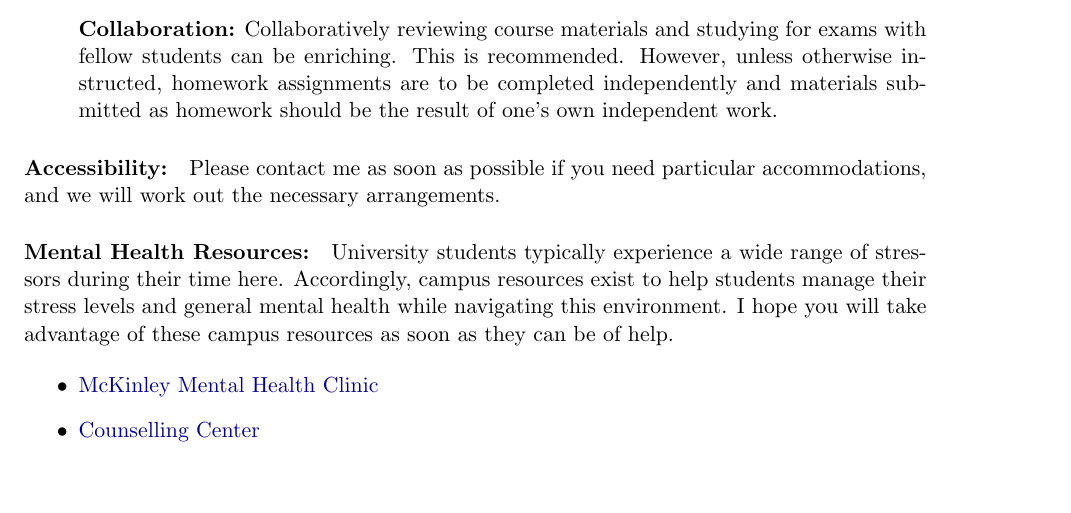
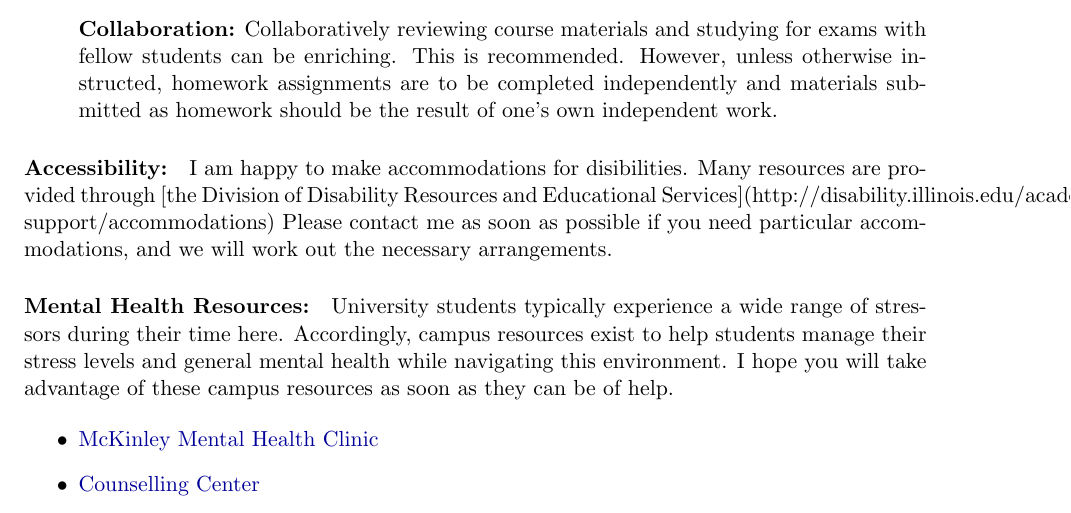
Before and after one commit to katyhuff/npre412, a LaTeX document (syllabus/syllabus.tex): part of page 3 of 3, cut so that both start at the same text. Compiled offline with pdfLaTeX.

Commit message:
DRES disability services

```diff
--- a/syllabus/syllabus.tex
+++ b/syllabus/syllabus.tex
@@ -154,8 +154,11 @@ Integrity Policy and Procedure}.
 \item[] \textbf{Collaboration:} Collaboratively reviewing course materials and studying for exams with fellow students can be enriching.  This is recommended.  However, unless otherwise instructed, homework assignments are to be completed independently and materials submitted as homework should be the result of one's own independent work.
 \end{itemize}
 
-\paragraph{Accessibility:} Please contact me as soon as possible if you need
-particular accommodations, and we will work out the necessary arrangements.
+\paragraph{Accessibility:} I am happy to make accommodations for disibilities.
+Many resources are provided through [the Division of Disability Resources and
+Educational Services](http://disability.illinois.edu/academic-support/accommodations)
+Please contact me as soon as possible if you need particular accommodations,
+and we will work out the necessary arrangements.
 
 \paragraph{Mental Health Resources:}
 University students typically experience a wide range of stressors during their time here. Accordingly, campus resources exist to help students manage their stress levels and general mental health while navigating this environment. I hope you will take advantage of these campus resources as soon as they can be of help.
```
